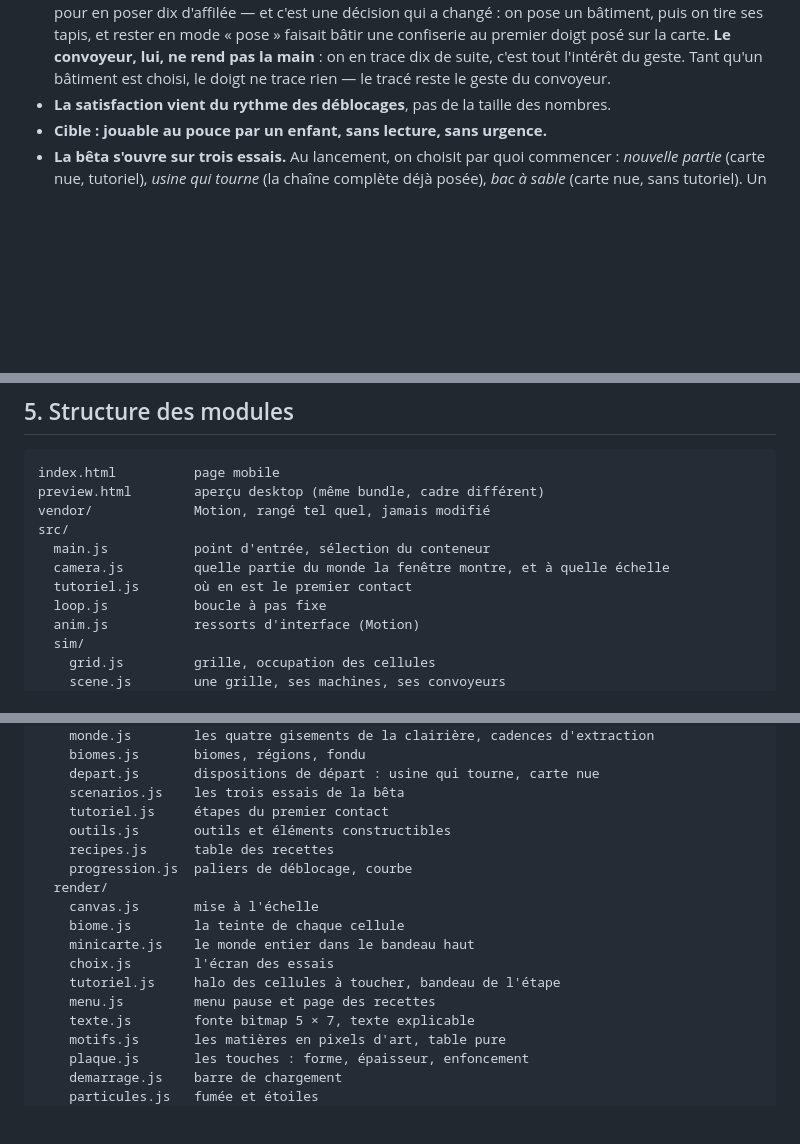
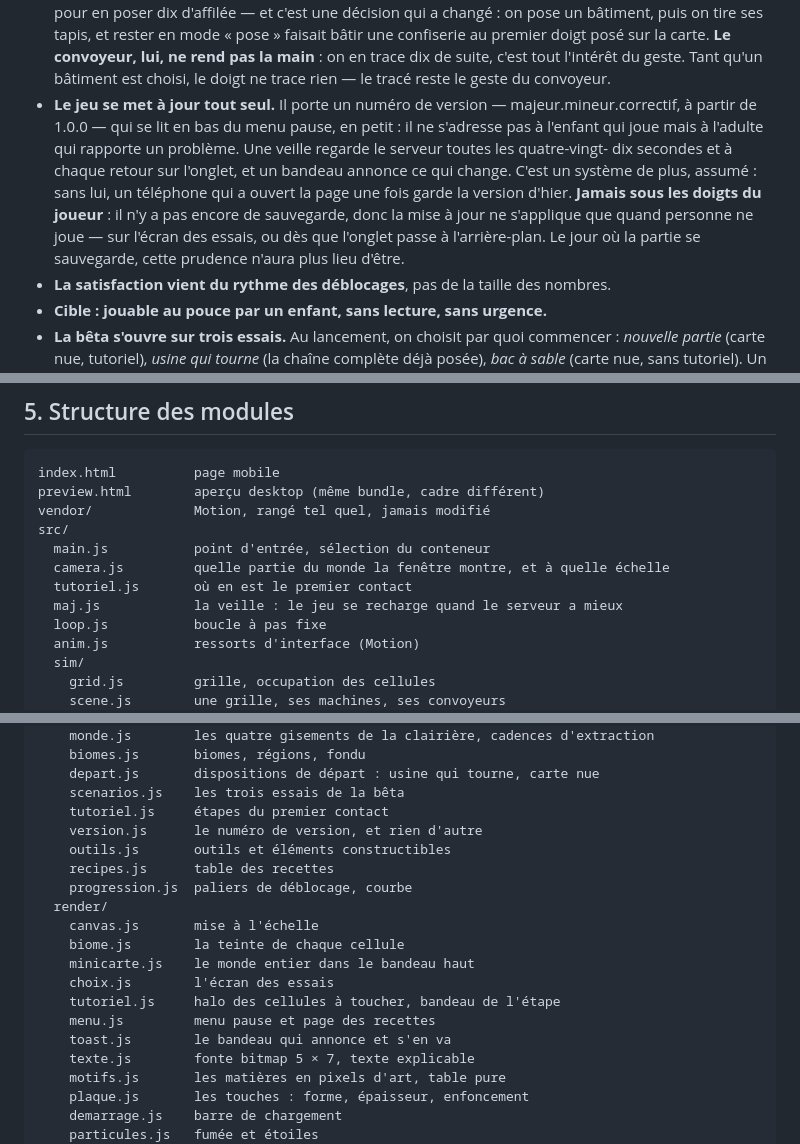
Before and after one commit to supershivas/factokid, a Markdown page: CLAUDE.md, 3 parts joined by grey strips. Rendered like a GitHub page; blank space fills up the shorter version.

Commit message:
CLAUDE.md : la version et la mise à jour
Un système de plus est entré dans le jeu : il doit se lire ici, avec ce qu'il
coûte et ce qu'il s'interdit — jamais de rechargement sous les doigts du
joueur tant que la partie ne se sauvegarde pas.

Co-Authored-By: Claude Opus 5 <noreply@anthropic.com>
Claude-Session: https://claude.ai/code/session_01KDX3K83q2WjLzp3NChKDga

```diff
--- a/CLAUDE.md
+++ b/CLAUDE.md
@@ -132,6 +132,17 @@ Ne pas rediscuter ces points sans me le demander explicitement.
   sur la carte. **Le convoyeur, lui, ne rend pas la main** : on en trace dix de
   suite, c'est tout l'intérêt du geste. Tant qu'un bâtiment est choisi, le
   doigt ne trace rien — le tracé reste le geste du convoyeur.
+- **Le jeu se met à jour tout seul.** Il porte un numéro de version —
+  majeur.mineur.correctif, à partir de 1.0.0 — qui se lit en bas du menu pause,
+  en petit : il ne s'adresse pas à l'enfant qui joue mais à l'adulte qui
+  rapporte un problème. Une veille regarde le serveur toutes les quatre-vingt-
+  dix secondes et à chaque retour sur l'onglet, et un bandeau annonce ce qui
+  change. C'est un système de plus, assumé : sans lui, un téléphone qui a
+  ouvert la page une fois garde la version d'hier.
+  **Jamais sous les doigts du joueur** : il n'y a pas encore de sauvegarde, donc
+  la mise à jour ne s'applique que quand personne ne joue — sur l'écran des
+  essais, ou dès que l'onglet passe à l'arrière-plan. Le jour où la partie se
+  sauvegarde, cette prudence n'aura plus lieu d'être.
 - **La satisfaction vient du rythme des déblocages**, pas de la taille des
   nombres.
 - **Cible : jouable au pouce par un enfant, sans lecture, sans urgence.**
@@ -558,6 +569,7 @@ src/
   main.js           point d'entrée, sélection du conteneur
   camera.js         quelle partie du monde la fenêtre montre, et à quelle échelle
   tutoriel.js       où en est le premier contact
+  maj.js            la veille : le jeu se recharge quand le serveur a mieux
   loop.js           boucle à pas fixe
   anim.js           ressorts d'interface (Motion)
   sim/
@@ -576,6 +588,7 @@ src/
     depart.js       dispositions de départ : usine qui tourne, carte nue
     scenarios.js    les trois essais de la bêta
     tutoriel.js     étapes du premier contact
+    version.js      le numéro de version, et rien d'autre
     outils.js       outils et éléments constructibles
     recipes.js      table des recettes
     progression.js  paliers de déblocage, courbe
@@ -586,6 +599,7 @@ src/
     choix.js        l'écran des essais
     tutoriel.js     halo des cellules à toucher, bandeau de l'étape
     menu.js         menu pause et page des recettes
+    toast.js        le bandeau qui annonce et s'en va
     texte.js        fonte bitmap 5 × 7, texte explicable
     motifs.js       les matières en pixels d'art, table pure
     plaque.js       les touches : forme, épaisseur, enfoncement
```
